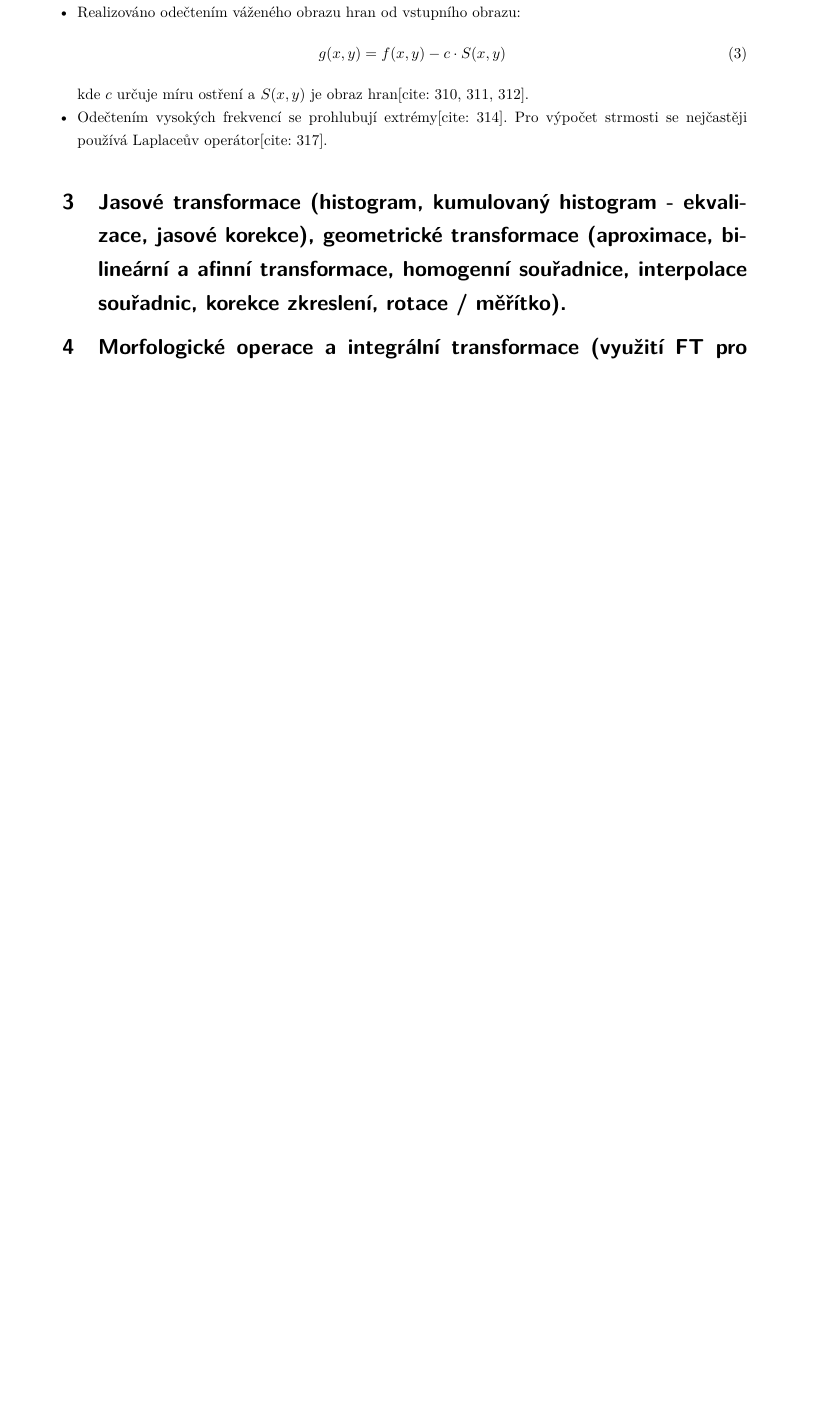
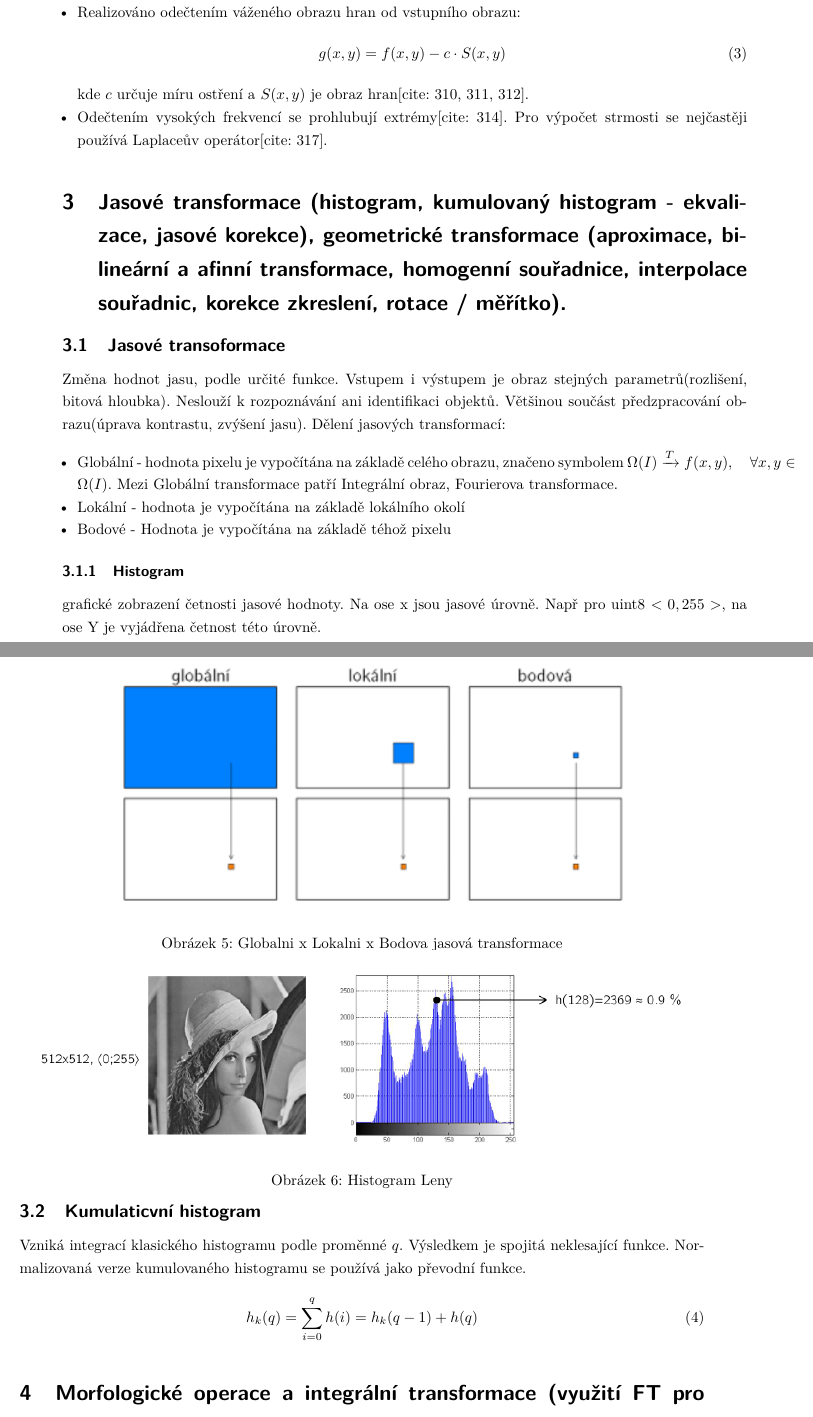
Before and after one commit to blazmi/SZZ-AMT-2026, a LaTeX document (BPC-ZVS/main.tex, which reads BPC-ZVS/text.tex): part of page 7 of 7 before the commit and two parts of pages 7 and 8 of 8 after it, the two joined at a grey line, cut so that both start at the same text, the shorter picture padded with empty space. Compiled offline with pdfLaTeX.

Commit message:
Rozpracovana otazka 3 ze ZVS

```diff
--- a/BPC-ZVS/text.tex
+++ b/BPC-ZVS/text.tex
@@ -161,6 +161,37 @@ Je výpočetně jednodušší a přesnější hledat inflexní body hran, tedy p
 \section{Jasové transformace (histogram, kumulovaný histogram - ekvalizace, jasové korekce), geometrické transformace
 (aproximace, bilineární a afinní transformace, homogenní souřadnice, interpolace souřadnic, korekce zkreslení, rotace /
 měřítko).}
+\subsection{Jasové transoformace}
+Změna hodnot jasu, podle určité funkce. Vstupem i výstupem je obraz stejných parametrů(rozlišení, bitová hloubka).
+Neslouží k rozpoznávání ani identifikaci objektů. Většinou součást předzpracování obrazu(úprava kontrastu, zvýšení jasu).
+Dělení jasových transformací:
+\begin{itemize}
+    \item Globální - hodnota pixelu je vypočítána na základě celého obrazu, značeno symbolem $\Omega(I) \xrightarrow{T} f(x, y), \quad \forall x, y \in \Omega(I)$. Mezi Globální
+    transformace patří Integrální obraz, Fourierova transformace.
+    \item Lokální - hodnota je vypočítána na základě lokálního okolí
+    \item Bodové - Hodnota je vypočítána na základě téhož pixelu
+\end{itemize}
+\begin{figure}[h!]
+ \centering
+ \includegraphics[width=0.8\textwidth]{img/globalni.png}
+ \caption{Globalni x Lokalni x Bodova jasová transformace}
+ \end{figure}
+\subsubsection{Histogram}
+    grafické zobrazení četnosti jasové hodnoty. Na ose x jsou jasové úrovně. Např pro uint8 $<0,255>$, na ose Y je vyjádřena četnost této úrovně.
+\begin{figure}[h!]
+ \vspace{-5mm}
+ \centering
+ \includegraphics[width=1\textwidth]{img/histogram.png}
+ \caption{Histogram Leny}
+ \vspace{-5mm}
+ \end{figure}
+
+ \subsection{Kumulaticvní histogram}
+ Vzniká integrací klasického histogramu podle proměnné $q$. Výsledkem je spojitá neklesající funkce. Normalizovaná verze kumulovaného histogramu se používá jako převodní funkce.
+ \begin{equation}
+    h_k(q)=\sum_{i = 0}^{q} h(i) = h_k(q-1)+h(q)
+ \end{equation}
+
 
 
 \section{Morfologické operace a integrální transformace (využití FT pro zpracování vícerozměrných signálů - vzorce,
```
Also changed, not shown: BPC-ZVS/main.tex (+2 -0 lines), BPC-ZVS/img/globalni.png (added), BPC-ZVS/img/histogram.png (added).
